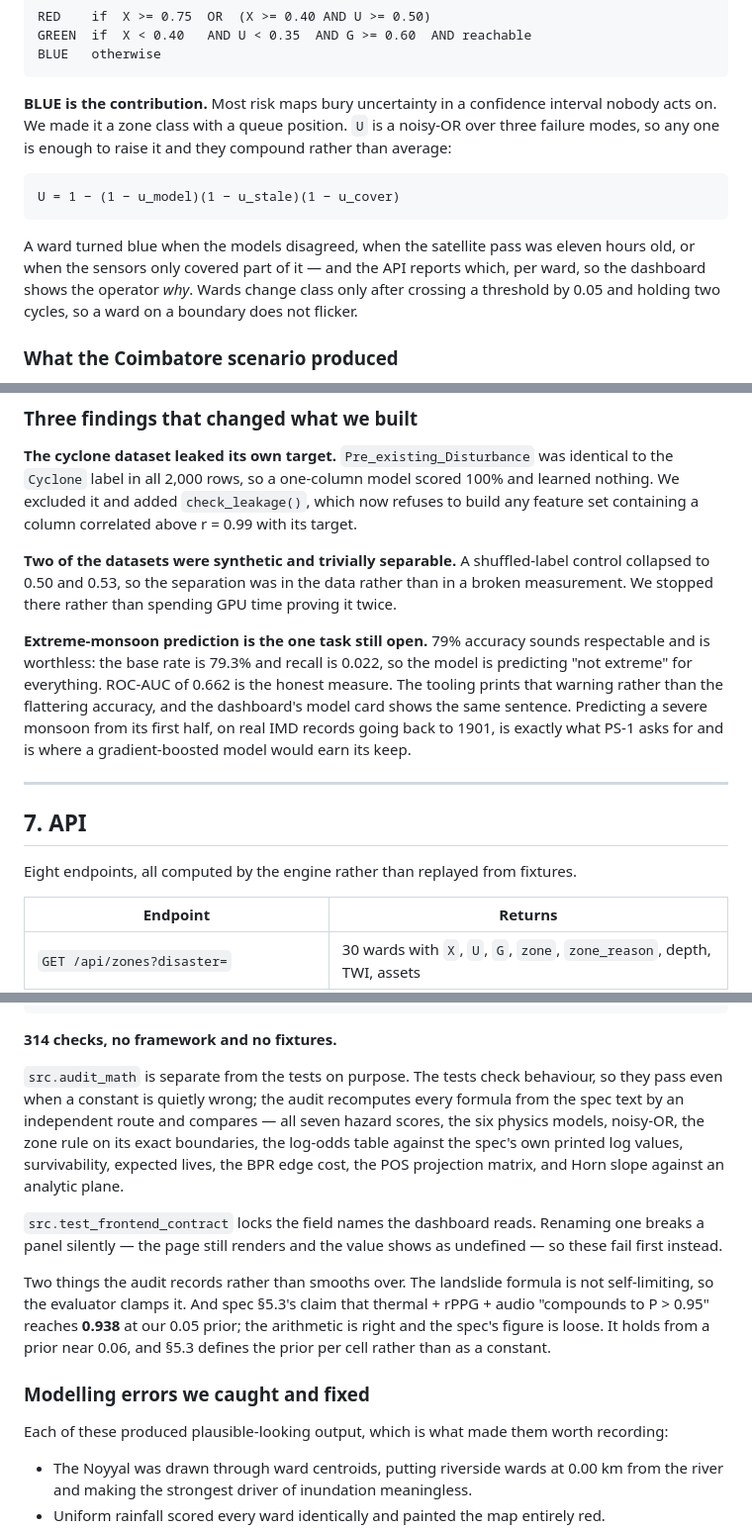
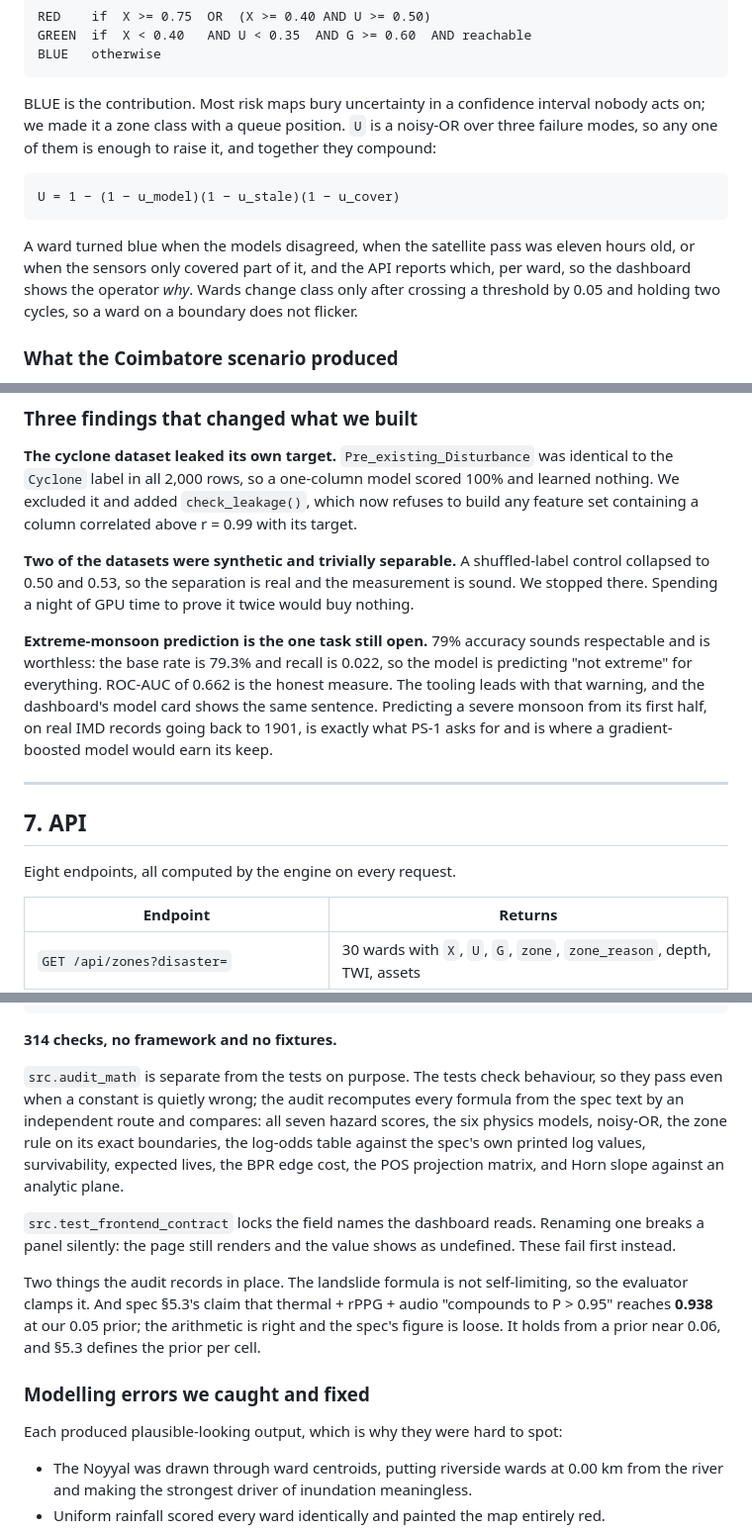
Before and after one commit to advaithsarva/ibm-hackathon, a Markdown page: README.md, 3 parts joined by grey strips. Shown at 99% size. Rendered like a GitHub page.

````diff
--- a/README.md
+++ b/README.md
@@ -64,17 +64,16 @@ GREEN  if  X < 0.40   AND U < 0.35  AND G >= 0.60  AND reachable
 BLUE   otherwise
 ```
 
-**BLUE is the contribution.** Most risk maps bury uncertainty in a confidence interval
-nobody acts on. We made it a zone class with a queue position. `U` is a noisy-OR over
-three failure modes, so any one is enough to raise it and they compound rather than
-average:
+BLUE is the contribution. Most risk maps bury uncertainty in a confidence interval nobody
+acts on; we made it a zone class with a queue position. `U` is a noisy-OR over
+three failure modes, so any one of them is enough to raise it, and together they compound:
 
 ```
 U = 1 − (1 − u_model)(1 − u_stale)(1 − u_cover)
 ```
 
 A ward turned blue when the models disagreed, when the satellite pass was eleven hours
-old, or when the sensors only covered part of it — and the API reports which, per ward,
+old, or when the sensors only covered part of it, and the API reports which, per ward,
 so the dashboard shows the operator *why*. Wards change class only after crossing a
 threshold by 0.05 and holding two cycles, so a ward on a boundary does not flicker.
 
@@ -262,14 +261,13 @@ nothing. We excluded it and added `check_leakage()`, which now refuses to build
 feature set containing a column correlated above r = 0.99 with its target.
 
 **Two of the datasets were synthetic and trivially separable.** A shuffled-label control
-collapsed to 0.50 and 0.53, so the separation was in the data rather than in a broken
-measurement. We stopped there rather than spending GPU time proving it twice.
+collapsed to 0.50 and 0.53, so the separation is real and the measurement is sound. We
+stopped there. Spending a night of GPU time to prove it twice would buy nothing.
 
 **Extreme-monsoon prediction is the one task still open.** 79% accuracy sounds
 respectable and is worthless: the base rate is 79.3% and recall is 0.022, so the model is
 predicting "not extreme" for everything. ROC-AUC of 0.662 is the honest measure. The
-tooling prints that warning rather than the flattering accuracy, and the dashboard's
-model card shows the same sentence. Predicting a severe monsoon from its first half, on
+tooling leads with that warning, and the dashboard's model card shows the same sentence. Predicting a severe monsoon from its first half, on
 real IMD records going back to 1901, is exactly what PS-1 asks for and is where a
 gradient-boosted model would earn its keep.
 
@@ -277,7 +275,7 @@ gradient-boosted model would earn its keep.
 
 ## 7. API
 
-Eight endpoints, all computed by the engine rather than replayed from fixtures.
+Eight endpoints, all computed by the engine on every request.
 
 | Endpoint | Returns |
 |---|---|
@@ -345,24 +343,24 @@ python data/mock/check_mocks.py          # fixtures obey the contracts
 
 `src.audit_math` is separate from the tests on purpose. The tests check behaviour, so
 they pass even when a constant is quietly wrong; the audit recomputes every formula from
-the spec text by an independent route and compares — all seven hazard scores, the six
+the spec text by an independent route and compares: all seven hazard scores, the six
 physics models, noisy-OR, the zone rule on its exact boundaries, the log-odds table
 against the spec's own printed log values, survivability, expected lives, the BPR edge
 cost, the POS projection matrix, and Horn slope against an analytic plane.
 
 `src.test_frontend_contract` locks the field names the dashboard reads. Renaming one
-breaks a panel silently — the page still renders and the value shows as undefined — so
-these fail first instead.
+breaks a panel silently: the page still renders and the value shows as undefined. These
+fail first instead.
 
-Two things the audit records rather than smooths over. The landslide formula is not
+Two things the audit records in place. The landslide formula is not
 self-limiting, so the evaluator clamps it. And spec §5.3's claim that thermal + rPPG +
 audio "compounds to P > 0.95" reaches **0.938** at our 0.05 prior; the arithmetic is
 right and the spec's figure is loose. It holds from a prior near 0.06, and §5.3 defines
-the prior per cell rather than as a constant.
+the prior per cell.
 
 ### Modelling errors we caught and fixed
 
-Each of these produced plausible-looking output, which is what made them worth recording:
+Each produced plausible-looking output, which is why they were hard to spot:
 
 - The Noyyal was drawn through ward centroids, putting riverside wards at 0.00 km from
   the river and making the strongest driver of inundation meaningless.
````
Also changed, not shown: other parts of README.md (+14 -14 lines).
